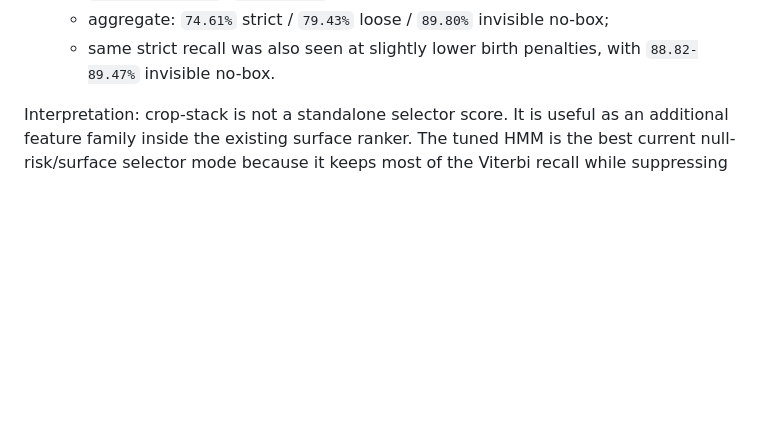
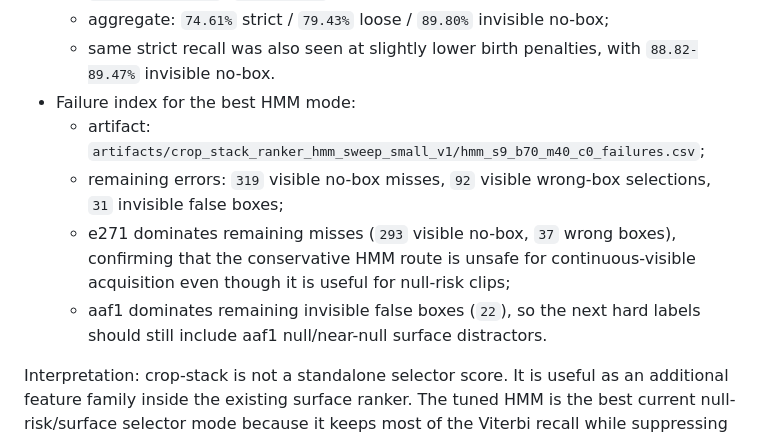
Before and after one commit to idan82labs/fpv-drone-vision-tracking, a Markdown page: docs/STATUS.md, the part around the change. Drawn GitHub-style; blank space fills up the shorter version.

Commit message:
Document crop-stack selector failure split

```diff
--- a/docs/STATUS.md
+++ b/docs/STATUS.md
@@ -1138,6 +1138,16 @@ Crop-stack top-tube integration probe:
     no-box;
   - same strict recall was also seen at slightly lower birth penalties, with
     `88.82-89.47%` invisible no-box.
+- Failure index for the best HMM mode:
+  - artifact:
+    `artifacts/crop_stack_ranker_hmm_sweep_small_v1/hmm_s9_b70_m40_c0_failures.csv`;
+  - remaining errors: `319` visible no-box misses, `92` visible wrong-box
+    selections, `31` invisible false boxes;
+  - e271 dominates remaining misses (`293` visible no-box, `37` wrong boxes),
+    confirming that the conservative HMM route is unsafe for continuous-visible
+    acquisition even though it is useful for null-risk clips;
+  - aaf1 dominates remaining invisible false boxes (`22`), so the next hard
+    labels should still include aaf1 null/near-null surface distractors.
 
 Interpretation: crop-stack is not a standalone selector score. It is useful as
 an additional feature family inside the existing surface ranker. The tuned HMM
```
